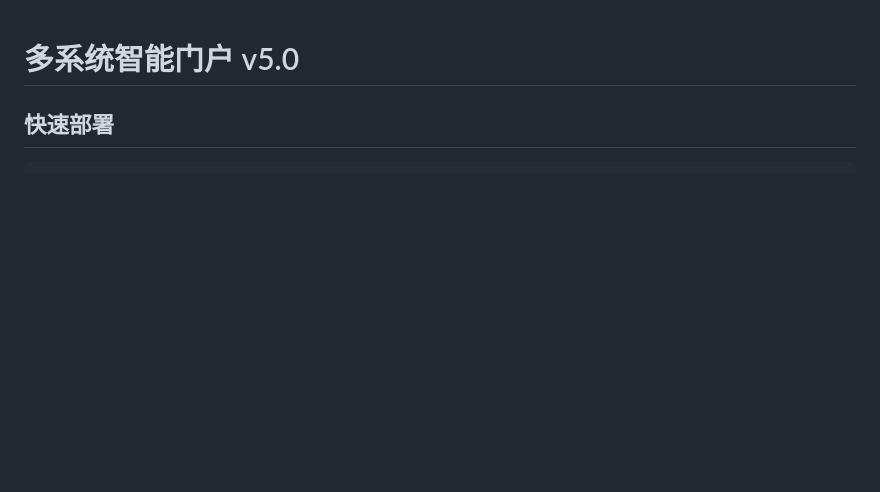
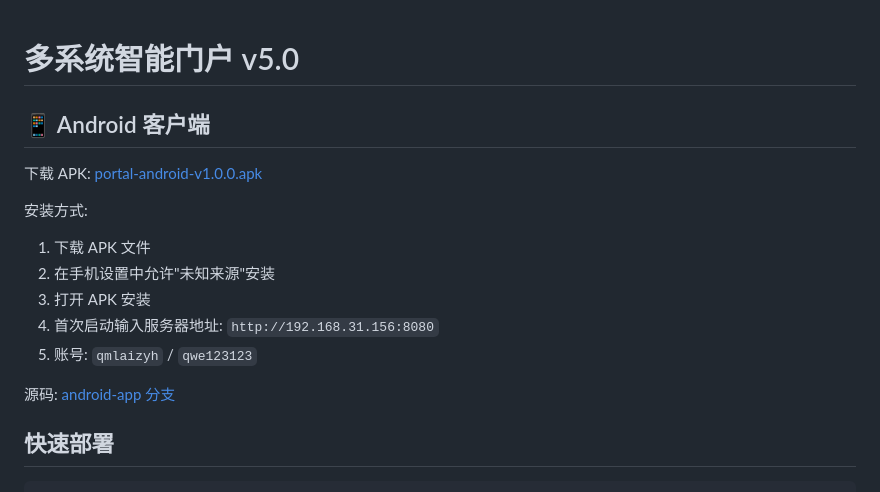
Before and after one commit to qi2834319625-sys/llmapp, a Markdown page: README.md, the part around the change. GitHub-like rendering; blank space fills up the shorter version.

Commit message:
docs: add Android app download link

```diff
--- a/README.md
+++ b/README.md
@@ -1,4 +1,17 @@
 # 多系统智能门户 v5.0
+
+## 📱 Android 客户端
+
+下载 APK: [portal-android-v1.0.0.apk](https://github.com/qi2834319625-sys/llmapp/raw/android-app/android/releases/portal-android-v1.0.0.apk)
+
+安装方式:
+1. 下载 APK 文件
+2. 在手机设置中允许"未知来源"安装
+3. 打开 APK 安装
+4. 首次启动输入服务器地址: `http://192.168.31.156:8080`
+5. 账号: `qmlaizyh` / `qwe123123`
+
+源码: [android-app 分支](https://github.com/qi2834319625-sys/llmapp/tree/android-app/android)
 
 ## 快速部署
 
```
